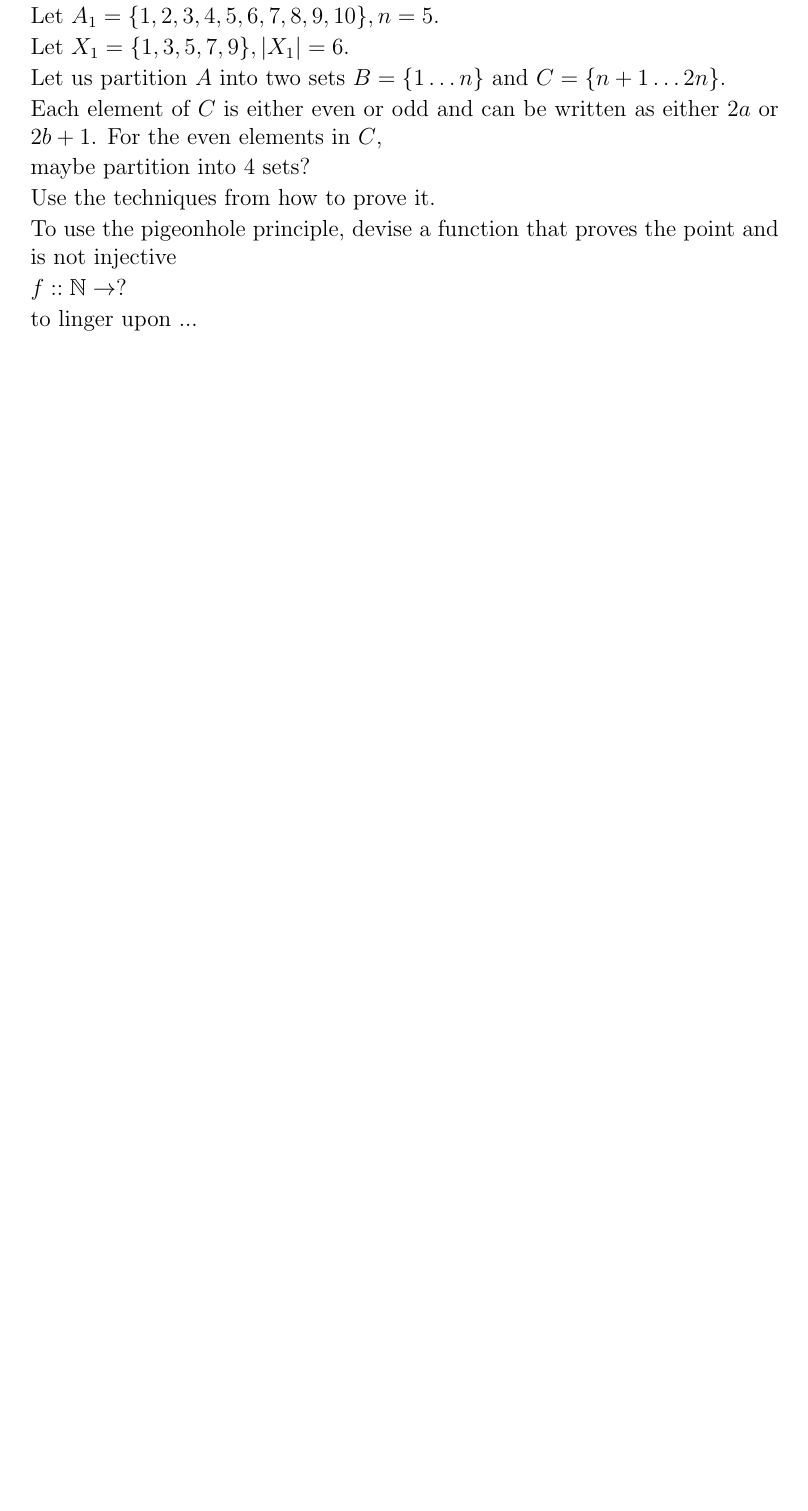
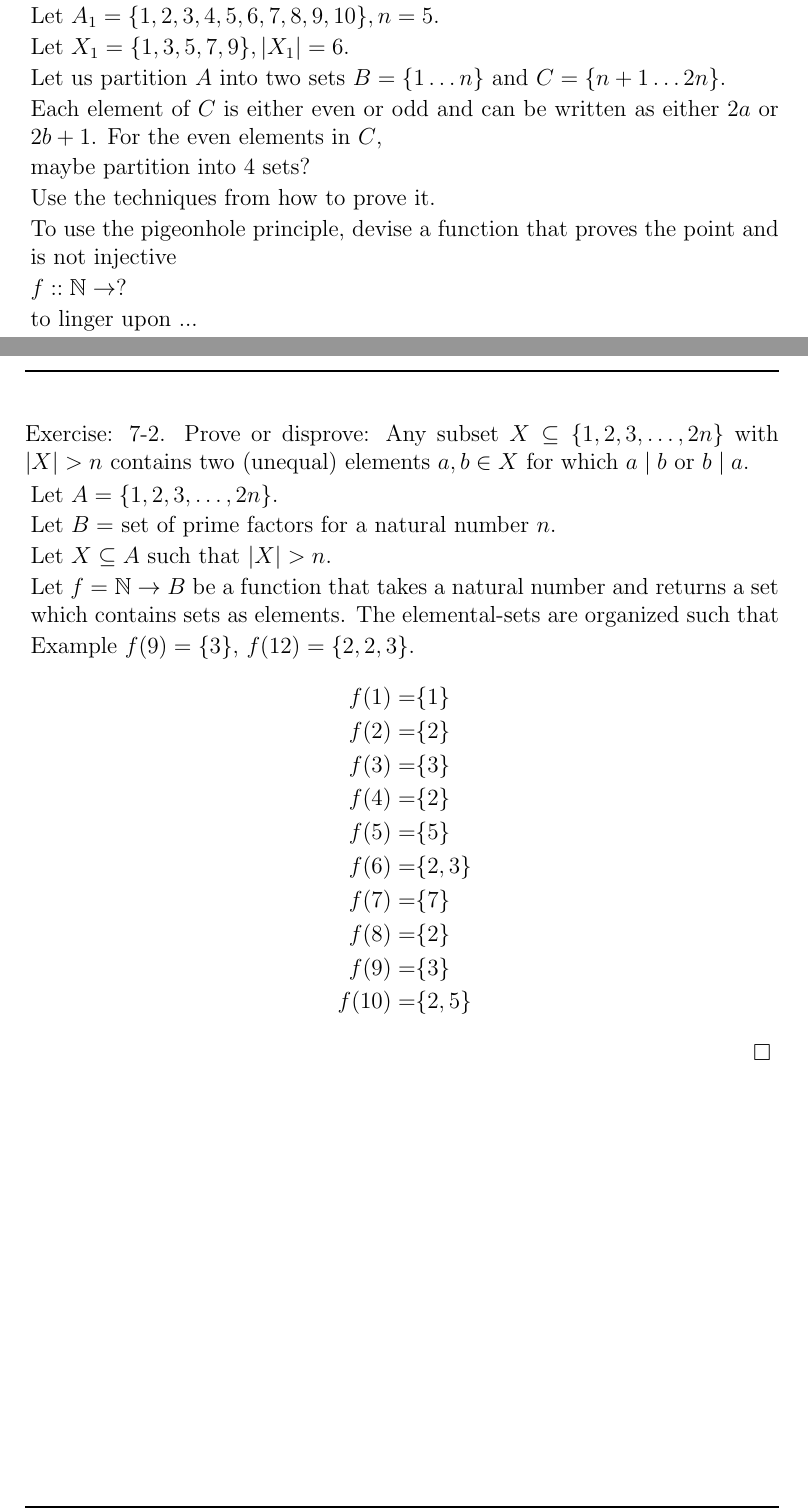
Before and after one commit to idrisr/book-of-proof, a LaTeX document (12-03-pigeonhole-function.tex): part of page 7 of 7 before the commit and two parts of pages 7 and 8 of 9 after it, the two joined at a grey line, cut so that both start at the same text, the shorter picture padded with empty space. Compiled offline with pdfLaTeX.

Commit message:
proof drafts. havent cracked it yet.

```diff
--- a/12-03-pigeonhole-function.tex
+++ b/12-03-pigeonhole-function.tex
@@ -177,3 +177,30 @@ $a \mid b$ or $b \mid a$.}
 \item to linger upon ...
 \end{prooflist}
 
+\begin{prooflist}{7-2. Prove or disprove: Any subset $X \subseteq\set{1,2,3, \ldots,
+    2 n}$ with $|X|>n$ contains two (unequal) elements $a, b \in X$ for which
+$a \mid b$ or $b \mid a$.}
+\item Let $A=\set{1,2,3, \ldots, 2 n}$.
+\item Let $B=$ set of prime factors for a natural number $n$.
+\item Let $X\subseteq A$ such that $|X|>n$.
+\item Let $f=\mathbb{N} \rightarrow B $ be a function that takes a natural
+    number and returns a set which contains sets as elements. The elemental-sets
+    are organized such that
+\item Example $f(9) = \set{3}$, $f(12) = \set{2, 2, 3}$.
+\begin{align*}
+    f(1) =& \set{1}\\
+    f(2) =& \set{2}\\
+    f(3) =& \set{3}\\
+    f(4) =& \set{2}\\
+    f(5) =& \set{5}\\
+    f(6) =& \set{2, 3}\\
+    f(7) =& \set{7}\\
+    f(8) =& \set{2}\\
+    f(9) =& \set{3}\\
+    f(10) =& \set{2, 5}
+\end{align*}
+\end{prooflist}
+
+\begin{prooflist}{7-3. Prove or disprove: Any subset $X \subseteq\set{1,2,3, \ldots,
+    2 n}$ with $|X|>n$ contains two (unequal) elements $a, b \in X$ for which
+$a \mid b$ or $b \mid a$.}
```
Also changed, not shown: 12-03-pigeonhole-function.tex (22 more changed lines).
